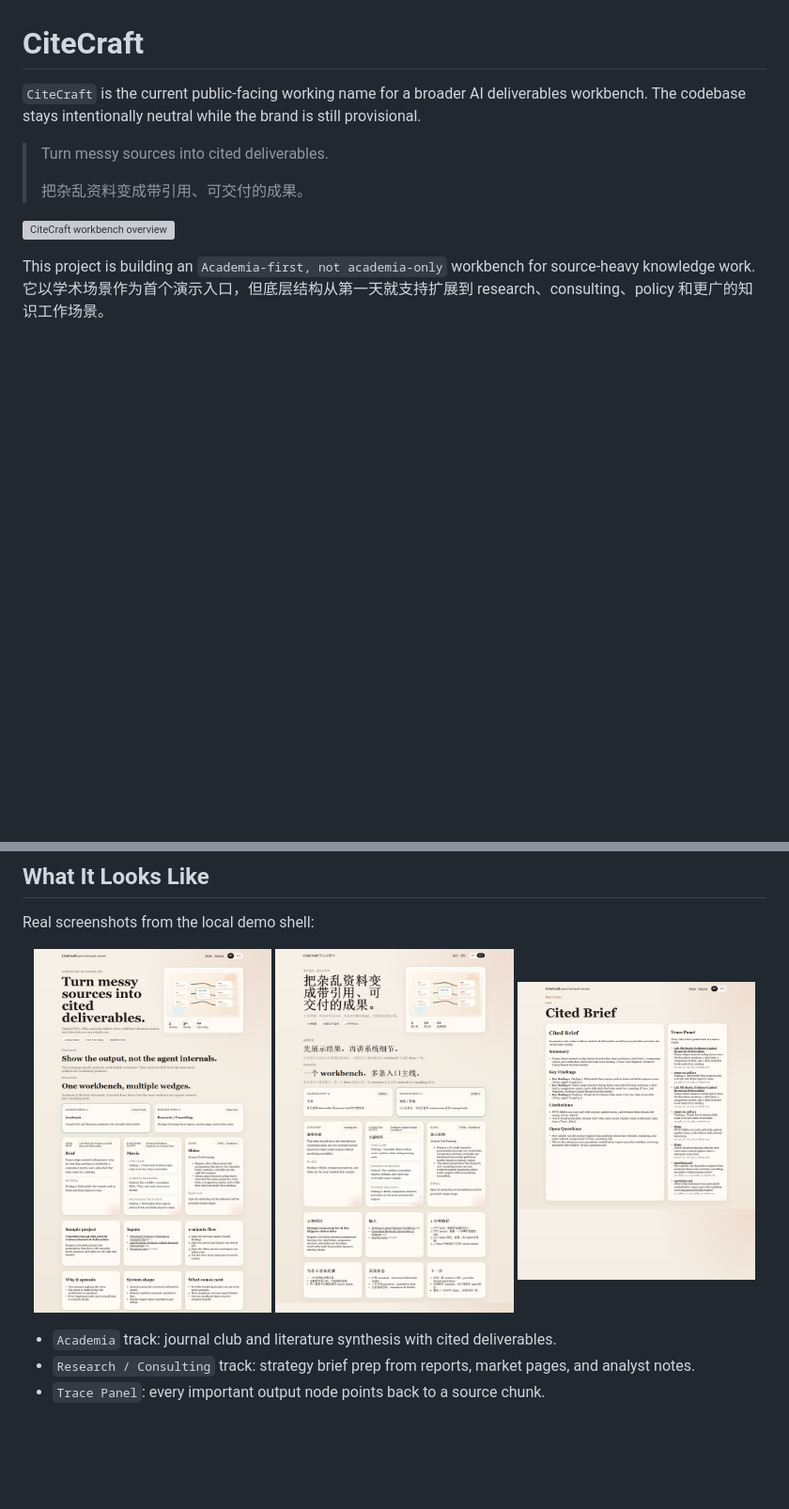
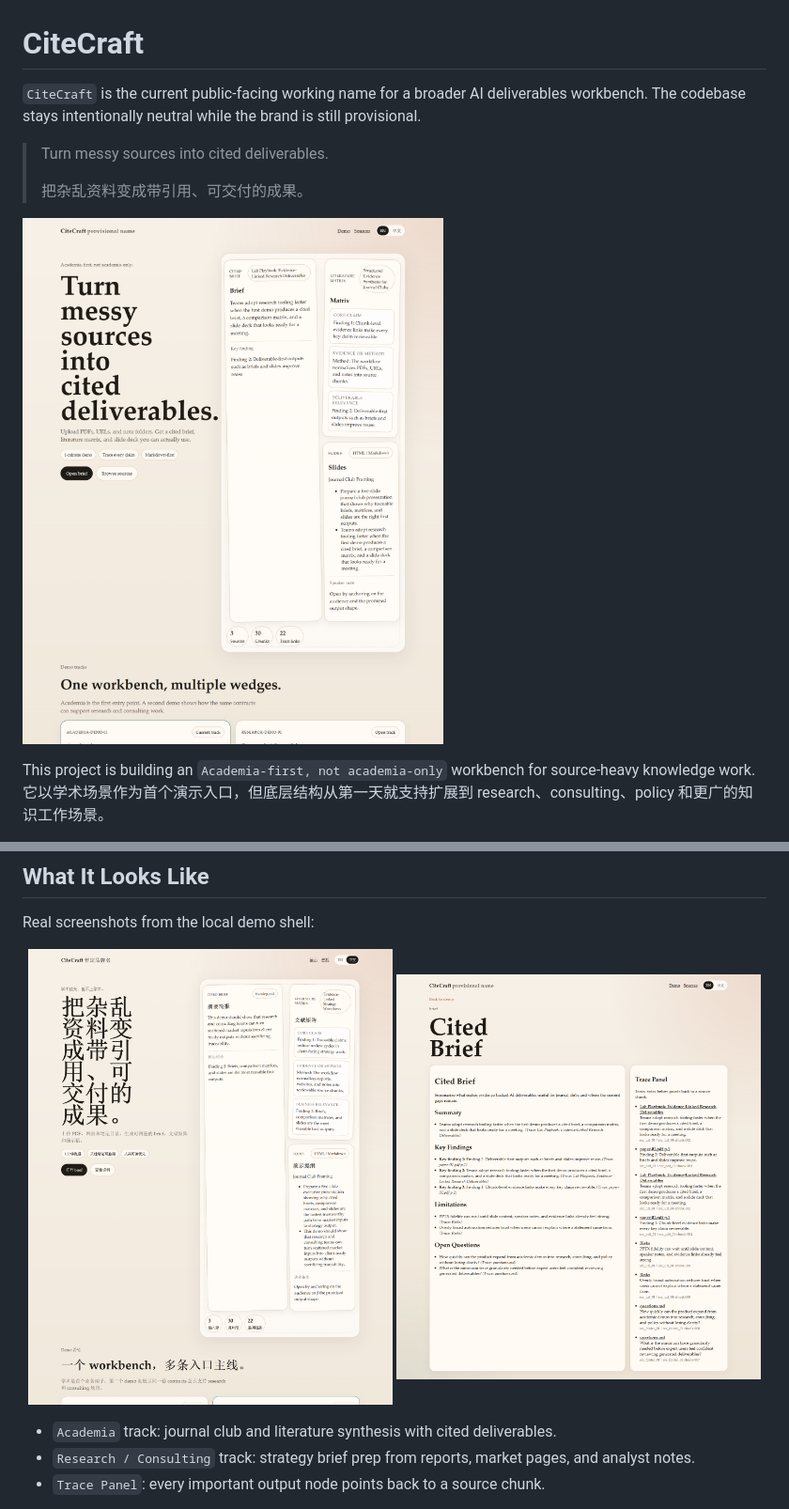
Before and after one commit to XiaojuCH/CiteCraft, a Markdown page: README.md, 2 parts joined by grey strips. Shown: that part at 94% size. GitHub-like rendering; pictures changed too: docs/assets/academia-en-home.png, docs/assets/brief-trace-en.png, docs/assets/research-zh-home.png; blank space fills up the shorter version; grey boxes are pictures that could not be loaded.

Commit message:
Make homepage more visually arresting

```diff
--- a/README.md
+++ b/README.md
@@ -7,7 +7,7 @@ The codebase stays intentionally neutral while the brand is still provisional.
 >
 > 把杂乱资料变成带引用、可交付的成果。
 
-![CiteCraft workbench overview](apps/web/static/hero-workbench.svg)
+![CiteCraft demo homepage](docs/assets/academia-en-home.png)
 
 This project is building an `Academia-first, not academia-only` workbench for source-heavy knowledge work.
 它以学术场景作为首个演示入口，但底层结构从第一天就支持扩展到 research、consulting、policy 和更广的知识工作场景。
@@ -27,9 +27,8 @@ The product goal is not "better chat." The goal is a deterministic, traceable pa
 Real screenshots from the local demo shell:
 
 <p align="center">
-  <img src="docs/assets/academia-en-home.png" alt="English academia homepage" width="32%" />
-  <img src="docs/assets/research-zh-home.png" alt="Chinese research consulting homepage" width="32%" />
-  <img src="docs/assets/brief-trace-en.png" alt="Brief with trace panel" width="32%" />
+  <img src="docs/assets/research-zh-home.png" alt="Chinese research consulting homepage" width="49%" />
+  <img src="docs/assets/brief-trace-en.png" alt="Brief with trace panel" width="49%" />
 </p>
 
 - `Academia` track: journal club and literature synthesis with cited deliverables.
```
Also changed, not shown: 4 other files.
